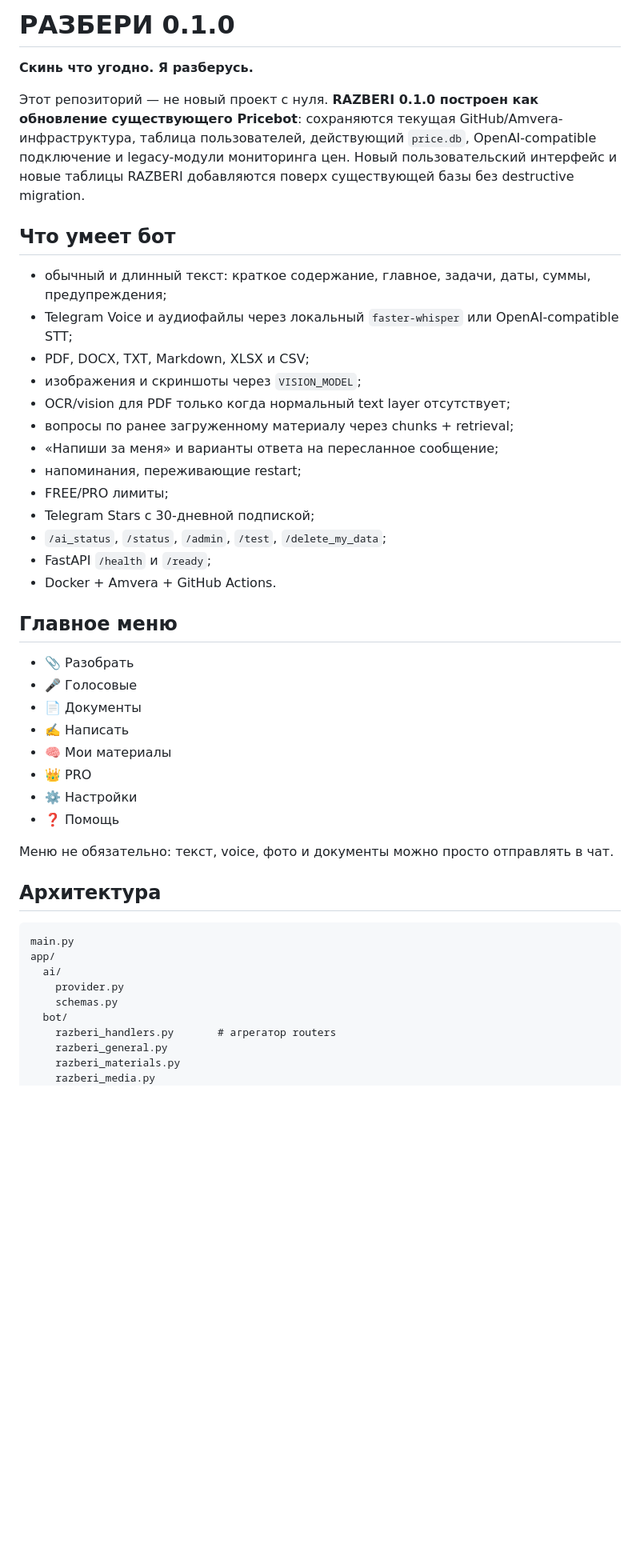
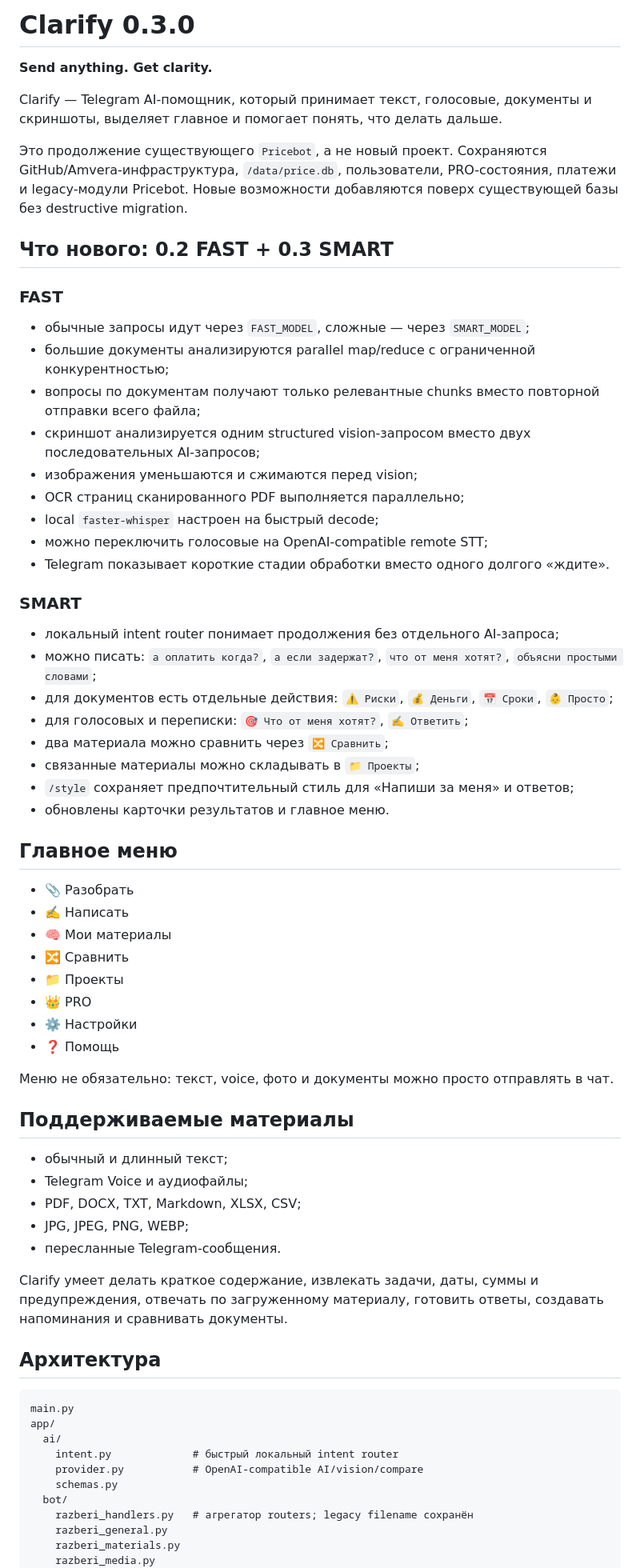
Before and after one commit to ivchenkoilya/Pricebot, a Markdown page: README.md, the part around one of its changes. Shown at 80% size. Rendered like a GitHub page; blank space fills up the shorter version.

Commit message:
Document Clarify 0.3 FAST and SMART release

```diff
--- a/README.md
+++ b/README.md
@@ -1,37 +1,58 @@
-# РАЗБЕРИ 0.1.0
+# Clarify 0.3.0
 
-**Скинь что угодно. Я разберусь.**
+**Send anything. Get clarity.**
 
-Этот репозиторий — не новый проект с нуля. **RAZBERI 0.1.0 построен как обновление существующего Pricebot**: сохраняются текущая GitHub/Amvera-инфраструктура, таблица пользователей, действующий `price.db`, OpenAI-compatible подключение и legacy-модули мониторинга цен. Новый пользовательский интерфейс и новые таблицы RAZBERI добавляются поверх существующей базы без destructive migration.
+Clarify — Telegram AI-помощник, который принимает текст, голосовые, документы и скриншоты, выделяет главное и помогает понять, что делать дальше.
 
-## Что умеет бот
+Это продолжение существующего `Pricebot`, а не новый проект. Сохраняются GitHub/Amvera-инфраструктура, `/data/price.db`, пользователи, PRO-состояния, платежи и legacy-модули Pricebot. Новые возможности добавляются поверх существующей базы без destructive migration.
 
-- обычный и длинный текст: краткое содержание, главное, задачи, даты, суммы, предупреждения;
-- Telegram Voice и аудиофайлы через локальный `faster-whisper` или OpenAI-compatible STT;
-- PDF, DOCX, TXT, Markdown, XLSX и CSV;
-- изображения и скриншоты через `VISION_MODEL`;
-- OCR/vision для PDF только когда нормальный text layer отсутствует;
-- вопросы по ранее загруженному материалу через chunks + retrieval;
-- «Напиши за меня» и варианты ответа на пересланное сообщение;
-- напоминания, переживающие restart;
-- FREE/PRO лимиты;
-- Telegram Stars с 30-дневной подпиской;
-- `/ai_status`, `/status`, `/admin`, `/test`, `/delete_my_data`;
-- FastAPI `/health` и `/ready`;
-- Docker + Amvera + GitHub Actions.
+## Что нового: 0.2 FAST + 0.3 SMART
+
+### FAST
+
+- обычные запросы идут через `FAST_MODEL`, сложные — через `SMART_MODEL`;
+- большие документы анализируются parallel map/reduce с ограниченной конкурентностью;
+- вопросы по документам получают только релевантные chunks вместо повторной отправки всего файла;
+- скриншот анализируется одним structured vision-запросом вместо двух последовательных AI-запросов;
+- изображения уменьшаются и сжимаются перед vision;
+- OCR страниц сканированного PDF выполняется параллельно;
+- local `faster-whisper` настроен на быстрый decode;
+- можно переключить голосовые на OpenAI-compatible remote STT;
+- Telegram показывает короткие стадии обработки вместо одного долгого «ждите».
+
+### SMART
+
+- локальный intent router понимает продолжения без отдельного AI-запроса;
+- можно писать: `а оплатить когда?`, `а если задержат?`, `что от меня хотят?`, `объясни простыми словами`;
+- для документов есть отдельные действия: `⚠️ Риски`, `💰 Деньги`, `📅 Сроки`, `👶 Просто`;
+- для голосовых и переписки: `🎯 Что от меня хотят?`, `✍️ Ответить`;
+- два материала можно сравнить через `🔀 Сравнить`;
+- связанные материалы можно складывать в `📁 Проекты`;
+- `/style` сохраняет предпочтительный стиль для «Напиши за меня» и ответов;
+- обновлены карточки результатов и главное меню.
 
 ## Главное меню
 
 - 📎 Разобрать
-- 🎤 Голосовые
-- 📄 Документы
 - ✍️ Написать
 - 🧠 Мои материалы
+- 🔀 Сравнить
+- 📁 Проекты
 - 👑 PRO
 - ⚙️ Настройки
 - ❓ Помощь
 
 Меню не обязательно: текст, voice, фото и документы можно просто отправлять в чат.
+
+## Поддерживаемые материалы
+
+- обычный и длинный текст;
+- Telegram Voice и аудиофайлы;
+- PDF, DOCX, TXT, Markdown, XLSX, CSV;
+- JPG, JPEG, PNG, WEBP;
+- пересланные Telegram-сообщения.
+
+Clarify умеет делать краткое содержание, извлекать задачи, даты, суммы и предупреждения, отвечать по загруженному материалу, готовить ответы, создавать напоминания и сравнивать документы.
 
 ## Архитектура
 
@@ -39,10 +60,11 @@
 main.py
 app/
   ai/
-    provider.py
+    intent.py             # быстрый локальный intent router
+    provider.py           # OpenAI-compatible AI/vision/compare
     schemas.py
   bot/
-    razberi_handlers.py       # агрегатор routers
+    razberi_handlers.py   # агрегатор routers; legacy filename сохранён
     razberi_general.py
     razberi_materials.py
     razberi_media.py
```
Also changed, not shown: other parts of README.md (+140 -121 lines).
